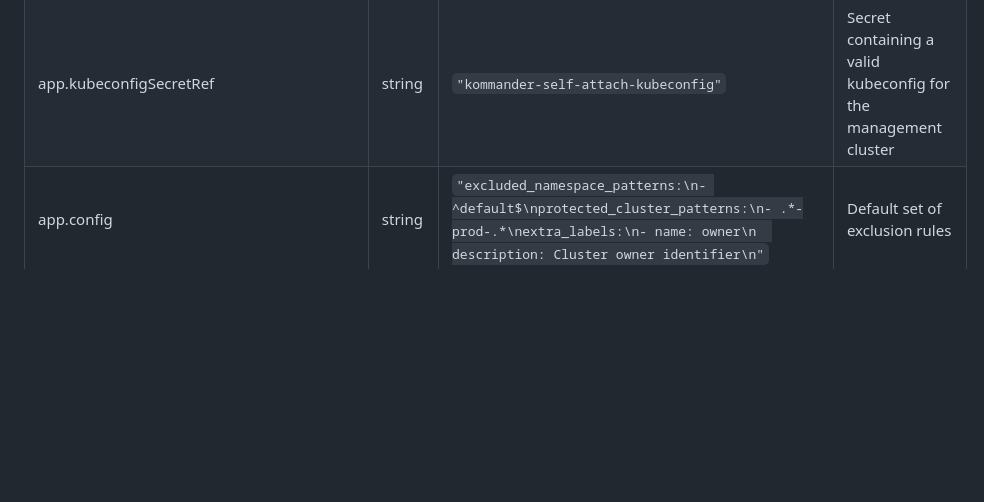
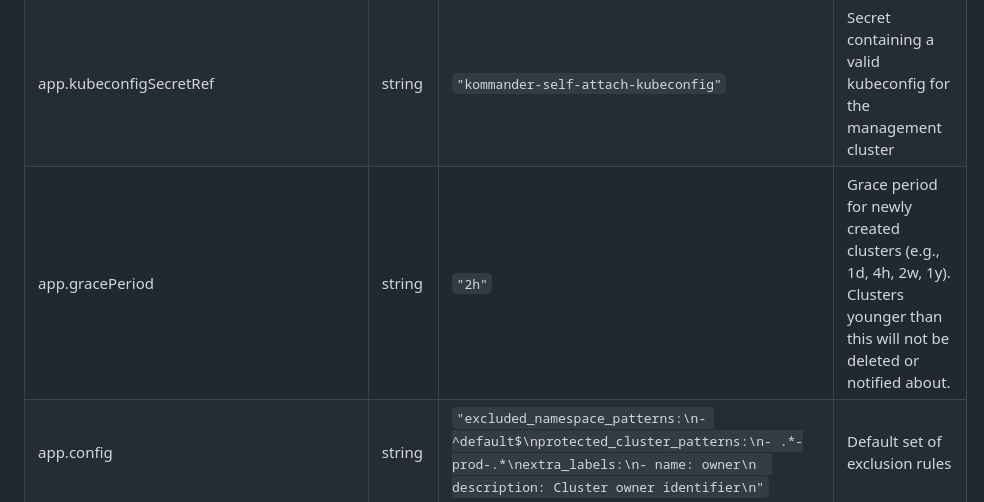
Before and after one commit to markround/nkp-cluster-cleaner, a Markdown page: charts/nkp-cluster-cleaner/README.md, the part around the change. Drawn GitHub-style; blank space fills up the shorter version.

Commit message:
Added grace value to helm docs

```diff
--- a/charts/nkp-cluster-cleaner/README.md
+++ b/charts/nkp-cluster-cleaner/README.md
@@ -24,6 +24,7 @@ A simple tool to automatically delete Nutanix NKP clusters that do not meet a sp
 | deletion.failedJobsHistoryLimit | int | `1` | How many failed jobs to keep |
 | deletion.successfulJobsHistoryLimit | int | `3` | How many successful jobs to keep |
 | app.kubeconfigSecretRef | string | `"kommander-self-attach-kubeconfig"` | Secret containing a valid kubeconfig for the management cluster |
+| app.gracePeriod | string | `"2h"` | Grace period for newly created clusters (e.g., 1d, 4h, 2w, 1y). Clusters younger than this will not be deleted or notified about. |
 | app.config | string | `"excluded_namespace_patterns:\n- ^default$\nprotected_cluster_patterns:\n- .*-prod-.*\nextra_labels:\n- name: owner\n  description: Cluster owner identifier\n"` | Default set of exclusion rules |
 | monitoring.grafanaDashboard.enabled | bool | `false` | Deploy a Dashboard into the NKP Grafana instance |
 | monitoring.serviceMonitor.enabled | bool | `false` | Enable ServiceMonitor for integration with NKP Prometheus monitoring |
```
